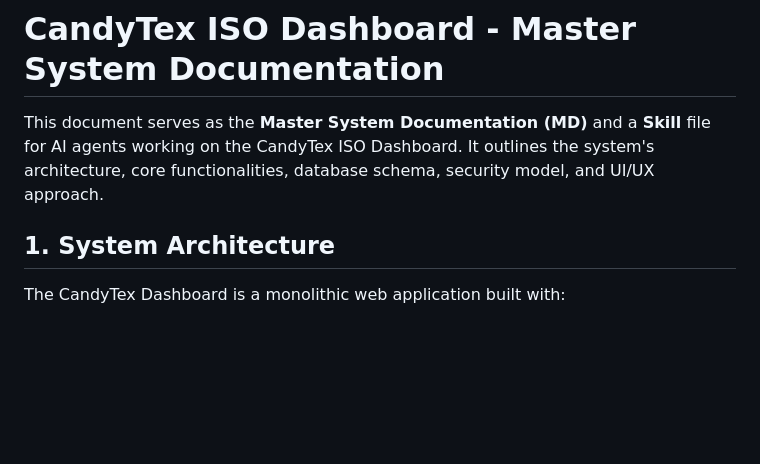
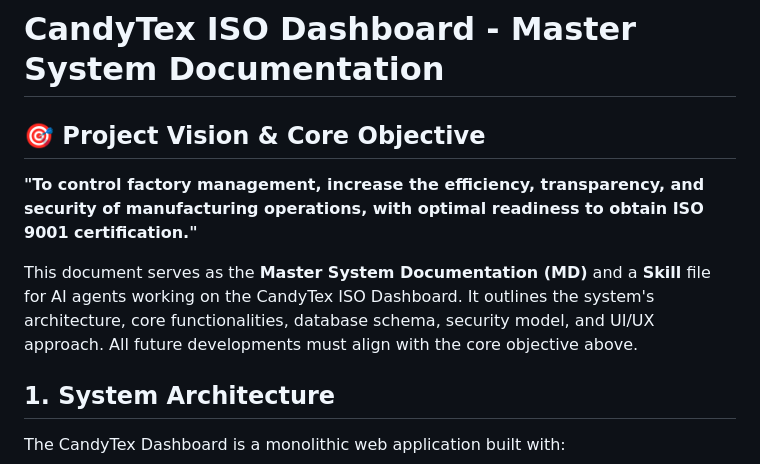
Before and after one commit to alfahmed1981/candytex, a Markdown page: PROJECT_SKILL.md, the part around the change. Drawn GitHub-style; blank space fills up the shorter version.

Commit message:
docs: add core project vision and ISO 9001 readiness goal

```diff
--- a/PROJECT_SKILL.md
+++ b/PROJECT_SKILL.md
@@ -4,7 +4,10 @@ description: Master System Documentation (MD) and Architecture Skill for AI Agen
 
 # CandyTex ISO Dashboard - Master System Documentation
 
-This document serves as the **Master System Documentation (MD)** and a **Skill** file for AI agents working on the CandyTex ISO Dashboard. It outlines the system's architecture, core functionalities, database schema, security model, and UI/UX approach.
+## 🎯 Project Vision & Core Objective
+**"To control factory management, increase the efficiency, transparency, and security of manufacturing operations, with optimal readiness to obtain ISO 9001 certification."**
+
+This document serves as the **Master System Documentation (MD)** and a **Skill** file for AI agents working on the CandyTex ISO Dashboard. It outlines the system's architecture, core functionalities, database schema, security model, and UI/UX approach. All future developments must align with the core objective above.
 
 ## 1. System Architecture
 
```
